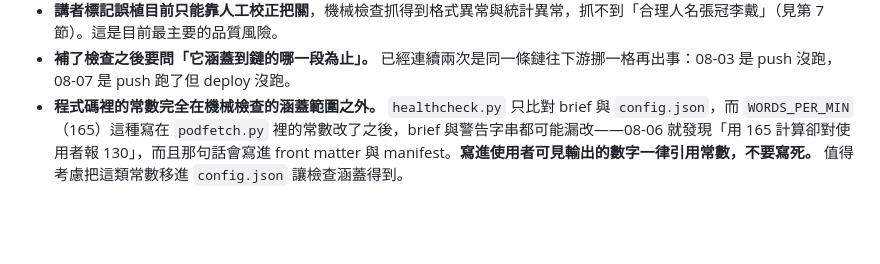
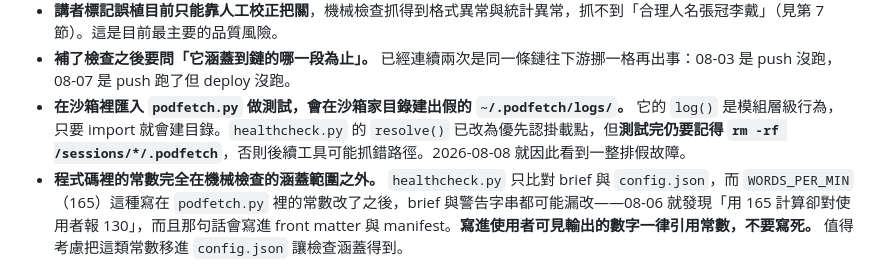
Before and after one commit to GunDamnBoy/podcast-knowledge-digest, a Markdown page: MAINTENANCE.md, the part around the change. GitHub-like rendering; blank space fills up the shorter version.

```diff
--- a/MAINTENANCE.md
+++ b/MAINTENANCE.md
@@ -118,6 +118,7 @@ python3 ~/.podfetch/healthcheck.py
 - **GitHub Actions／Pages 部署端沒有任何主動監測。** 08-07 卡了至少兩小時，只能靠人去看 Actions 分頁。`healthcheck.py` 現在會偵測「線上落後本地」，但**偵測不到原因**——workflow 沒觸發、跑失敗、還是 Pages 佇列塞住，是三種不同的修法。
 - **講者標記誤植目前只能靠人工校正把關**，機械檢查抓得到格式異常與統計異常，抓不到「合理人名張冠李戴」（見第 7 節）。這是目前最主要的品質風險。
 - **補了檢查之後要問「它涵蓋到鏈的哪一段為止」。** 已經連續兩次是同一條鏈往下游挪一格再出事：08-03 是 push 沒跑，08-07 是 push 跑了但 deploy 沒跑。
+- **在沙箱裡匯入 `podfetch.py` 做測試，會在沙箱家目錄建出假的 `~/.podfetch/logs/`。** 它的 `log()` 是模組層級行為，只要 import 就會建目錄。`healthcheck.py` 的 `resolve()` 已改為優先認掛載點，但**測試完仍要記得 `rm -rf /sessions/*/.podfetch`**，否則後續工具可能抓錯路徑。2026-08-08 就因此看到一整排假故障。
 - **程式碼裡的常數完全在機械檢查的涵蓋範圍之外。** `healthcheck.py` 只比對 brief 與 `config.json`，而 `WORDS_PER_MIN`（165）這種寫在 `podfetch.py` 裡的常數改了之後，brief 與警告字串都可能漏改——08-06 就發現「用 165 計算卻對使用者報 130」，而且那句話會寫進 front matter 與 manifest。**寫進使用者可見輸出的數字一律引用常數，不要寫死。** 值得考慮把這類常數移進 `config.json` 讓檢查涵蓋得到。
 - **`healthcheck.py` 的 brief 一致性檢查只涵蓋數值**。敘述性的自相矛盾（例如退援順序寫兩套）目前只能靠子代理比對抓，值得再想有沒有機械化的辦法。
 
```
Also changed, not shown: AGENT_BRIEF.md (+2 -1 lines).
